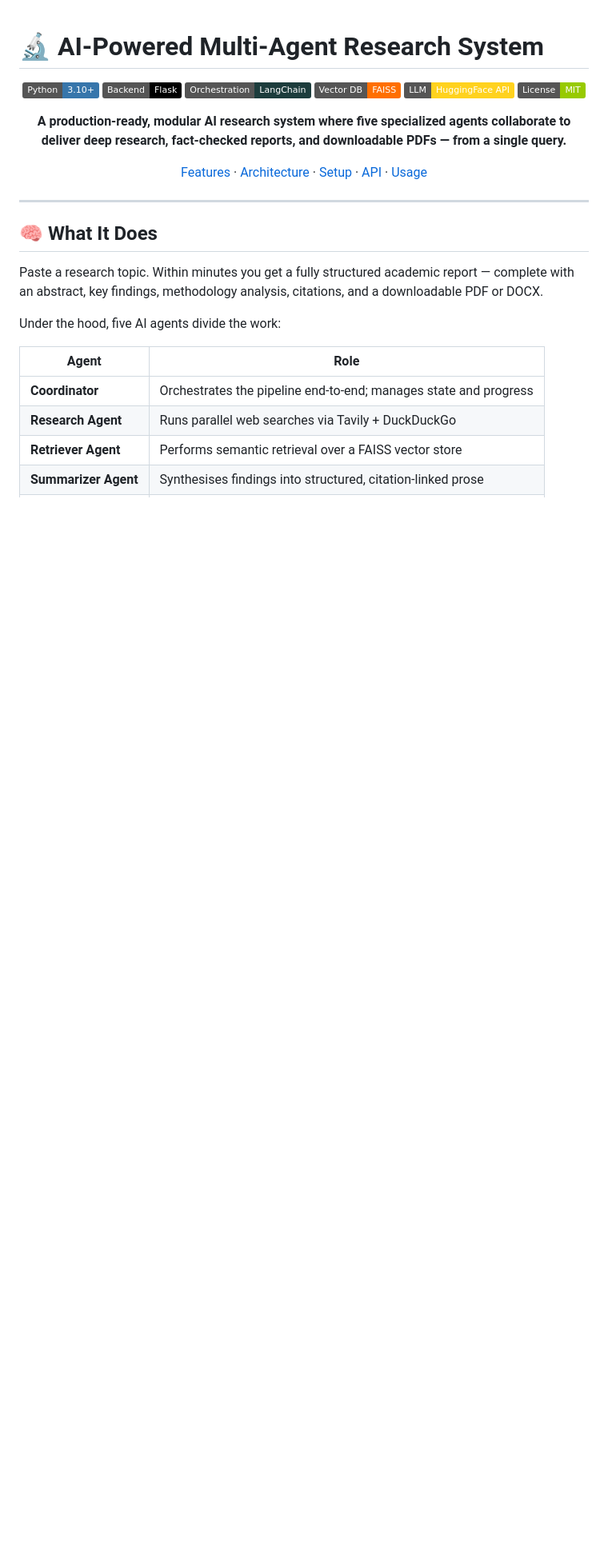
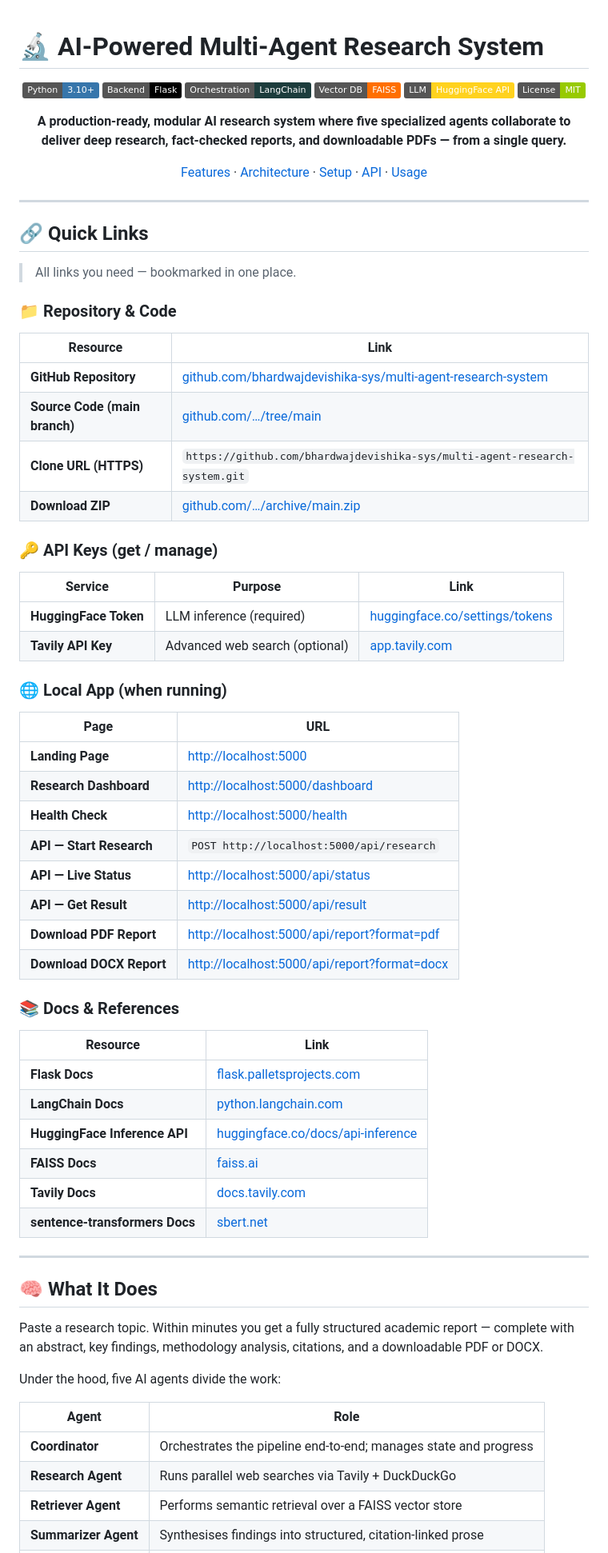
Before and after one commit to bhardwajdevishika-sys/multi-agent-research-system, a Markdown page: README.md, the part around one of its changes. Shown at 80% size. GitHub-like rendering; badges without logos; blank space fills up the shorter version.

Commit message:
docs: add Quick Links section and quick-start commands to README
- Added Quick Links table: GitHub repo, clone URL, ZIP download
- Added API Key management links (HuggingFace, Tavily)
- Added Local App URL reference table for all routes
- Added Docs & References table for all dependencies
- Added Quick Start section for returning users

```diff
--- a/README.md
+++ b/README.md
@@ -14,6 +14,48 @@
 [Features](#-key-features) · [Architecture](#-architecture) · [Setup](#-installation) · [API](#-api-reference) · [Usage](#-usage)
 
 </div>
+
+---
+
+## 🔗 Quick Links
+
+> All links you need — bookmarked in one place.
+
+### 📁 Repository & Code
+| Resource | Link |
+|---|---|
+| **GitHub Repository** | [github.com/bhardwajdevishika-sys/multi-agent-research-system](https://github.com/bhardwajdevishika-sys/multi-agent-research-system) |
+| **Source Code (main branch)** | [github.com/…/tree/main](https://github.com/bhardwajdevishika-sys/multi-agent-research-system/tree/main) |
+| **Clone URL (HTTPS)** | `https://github.com/bhardwajdevishika-sys/multi-agent-research-system.git` |
+| **Download ZIP** | [github.com/…/archive/main.zip](https://github.com/bhardwajdevishika-sys/multi-agent-research-system/archive/refs/heads/main.zip) |
+
+### 🔑 API Keys (get / manage)
+| Service | Purpose | Link |
+|---|---|---|
+| **HuggingFace Token** | LLM inference (required) | [huggingface.co/settings/tokens](https://huggingface.co/settings/tokens) |
+| **Tavily API Key** | Advanced web search (optional) | [app.tavily.com](https://app.tavily.com) |
+
+### 🌐 Local App (when running)
+| Page | URL |
+|---|---|
+| **Landing Page** | [http://localhost:5000](http://localhost:5000) |
+| **Research Dashboard** | [http://localhost:5000/dashboard](http://localhost:5000/dashboard) |
+| **Health Check** | [http://localhost:5000/health](http://localhost:5000/health) |
+| **API — Start Research** | `POST http://localhost:5000/api/research` |
+| **API — Live Status** | [http://localhost:5000/api/status](http://localhost:5000/api/status) |
+| **API — Get Result** | [http://localhost:5000/api/result](http://localhost:5000/api/result) |
+| **Download PDF Report** | [http://localhost:5000/api/report?format=pdf](http://localhost:5000/api/report?format=pdf) |
+| **Download DOCX Report** | [http://localhost:5000/api/report?format=docx](http://localhost:5000/api/report?format=docx) |
+
+### 📚 Docs & References
+| Resource | Link |
+|---|---|
+| **Flask Docs** | [flask.palletsprojects.com](https://flask.palletsprojects.com) |
+| **LangChain Docs** | [python.langchain.com](https://python.langchain.com) |
+| **HuggingFace Inference API** | [huggingface.co/docs/api-inference](https://huggingface.co/docs/api-inference/index) |
+| **FAISS Docs** | [faiss.ai](https://faiss.ai) |
+| **Tavily Docs** | [docs.tavily.com](https://docs.tavily.com) |
+| **sentence-transformers Docs** | [sbert.net](https://www.sbert.net) |
 
 ---
 
```
Also changed, not shown: other parts of README.md (+14 -0 lines).
